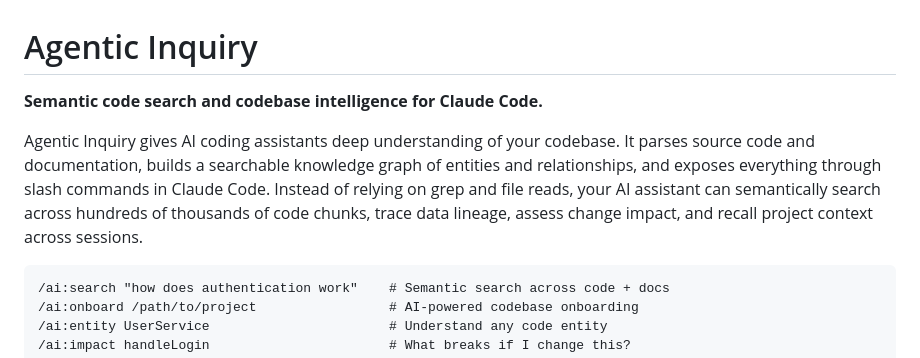
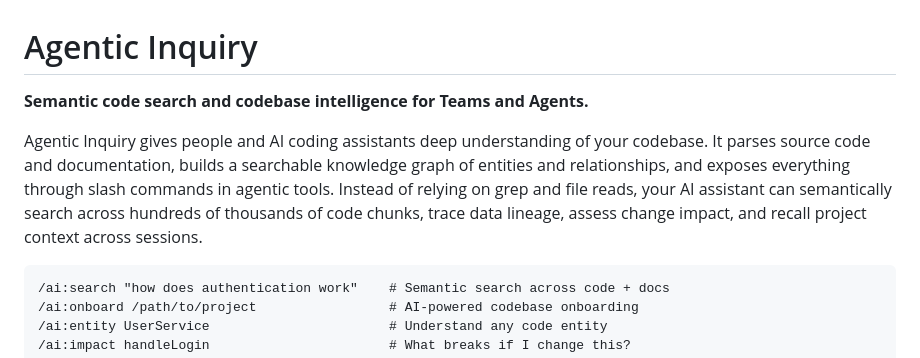
Before and after one commit to Sbasha/agentic-inquiry, a Markdown page: README.md, the part around the change. GitHub-like rendering.

````diff
--- a/README.md
+++ b/README.md
@@ -1,8 +1,8 @@
 # Agentic Inquiry
 
-**Semantic code search and codebase intelligence for Claude Code.**
+**Semantic code search and codebase intelligence for Teams and Agents.**
 
-Agentic Inquiry gives AI coding assistants deep understanding of your codebase. It parses source code and documentation, builds a searchable knowledge graph of entities and relationships, and exposes everything through slash commands in Claude Code. Instead of relying on grep and file reads, your AI assistant can semantically search across hundreds of thousands of code chunks, trace data lineage, assess change impact, and recall project context across sessions.
+Agentic Inquiry gives people and AI coding assistants deep understanding of your codebase. It parses source code and documentation, builds a searchable knowledge graph of entities and relationships, and exposes everything through slash commands in agentic tools. Instead of relying on grep and file reads, your AI assistant can semantically search across hundreds of thousands of code chunks, trace data lineage, assess change impact, and recall project context across sessions.
 
 ```
 /ai:search "how does authentication work"    # Semantic search across code + docs
````
Also changed, not shown: docs/mcp/configuration.md (+3 -3 lines), docs/mcp/deployment.md (+1 -1 lines).
